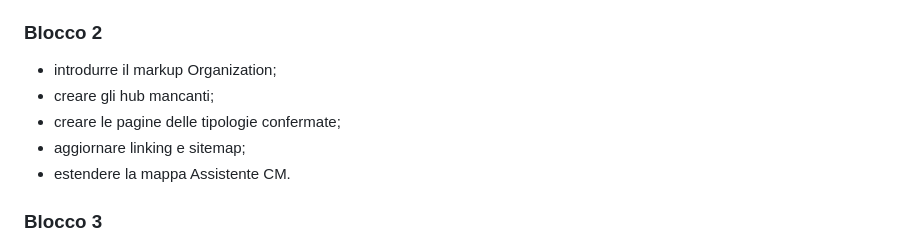
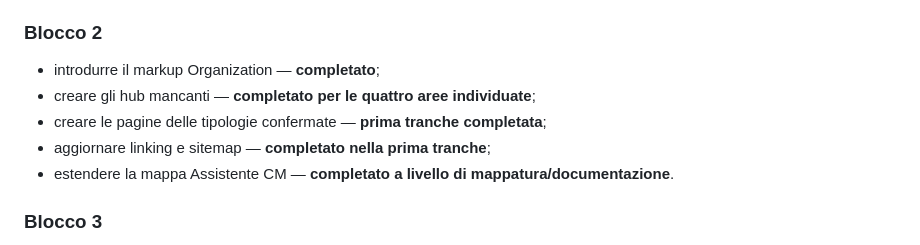
Before and after one commit to migliore50-afk/Cm-Consulting-, a Markdown page: docs/SEO-AUDIT-2026-09-24.md, the part around the change. Rendered like a GitHub page.

Commit message:
docs: aggiorna stato avanzamento audit SEO

```diff
--- a/docs/SEO-AUDIT-2026-09-24.md
+++ b/docs/SEO-AUDIT-2026-09-24.md
@@ -82,11 +82,11 @@ Per ora è più sicuro strutturare la presenza digitale con `Organization` senza
 - identificazione dei nuovi hub e delle nuove pagine.
 
 ### Blocco 2
-- introdurre il markup Organization;
-- creare gli hub mancanti;
-- creare le pagine delle tipologie confermate;
-- aggiornare linking e sitemap;
-- estendere la mappa Assistente CM.
+- introdurre il markup Organization — **completato**;
+- creare gli hub mancanti — **completato per le quattro aree individuate**;
+- creare le pagine delle tipologie confermate — **prima tranche completata**;
+- aggiornare linking e sitemap — **completato nella prima tranche**;
+- estendere la mappa Assistente CM — **completato a livello di mappatura/documentazione**.
 
 ### Blocco 3
 - audit automatico URL/title/canonical/H1;
```
